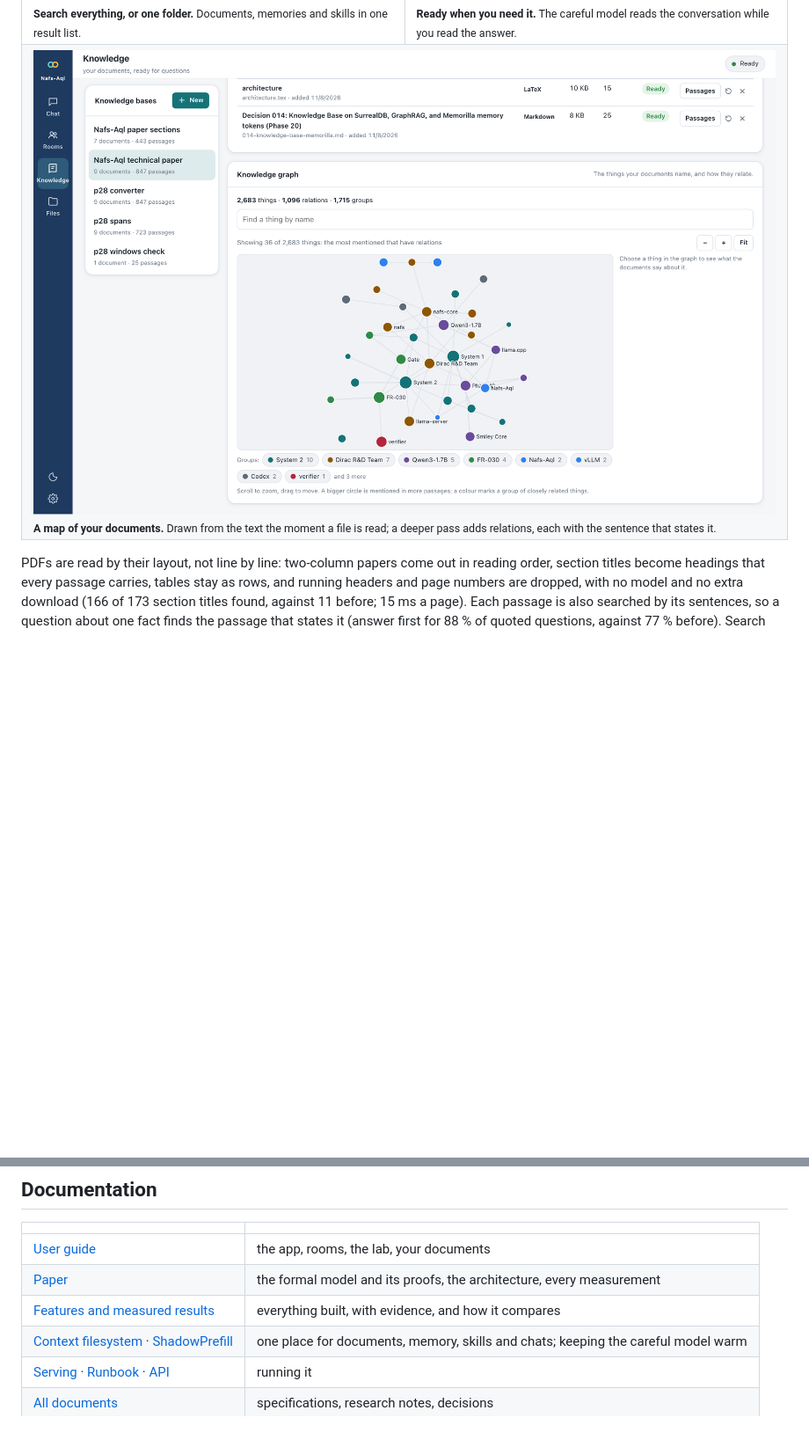
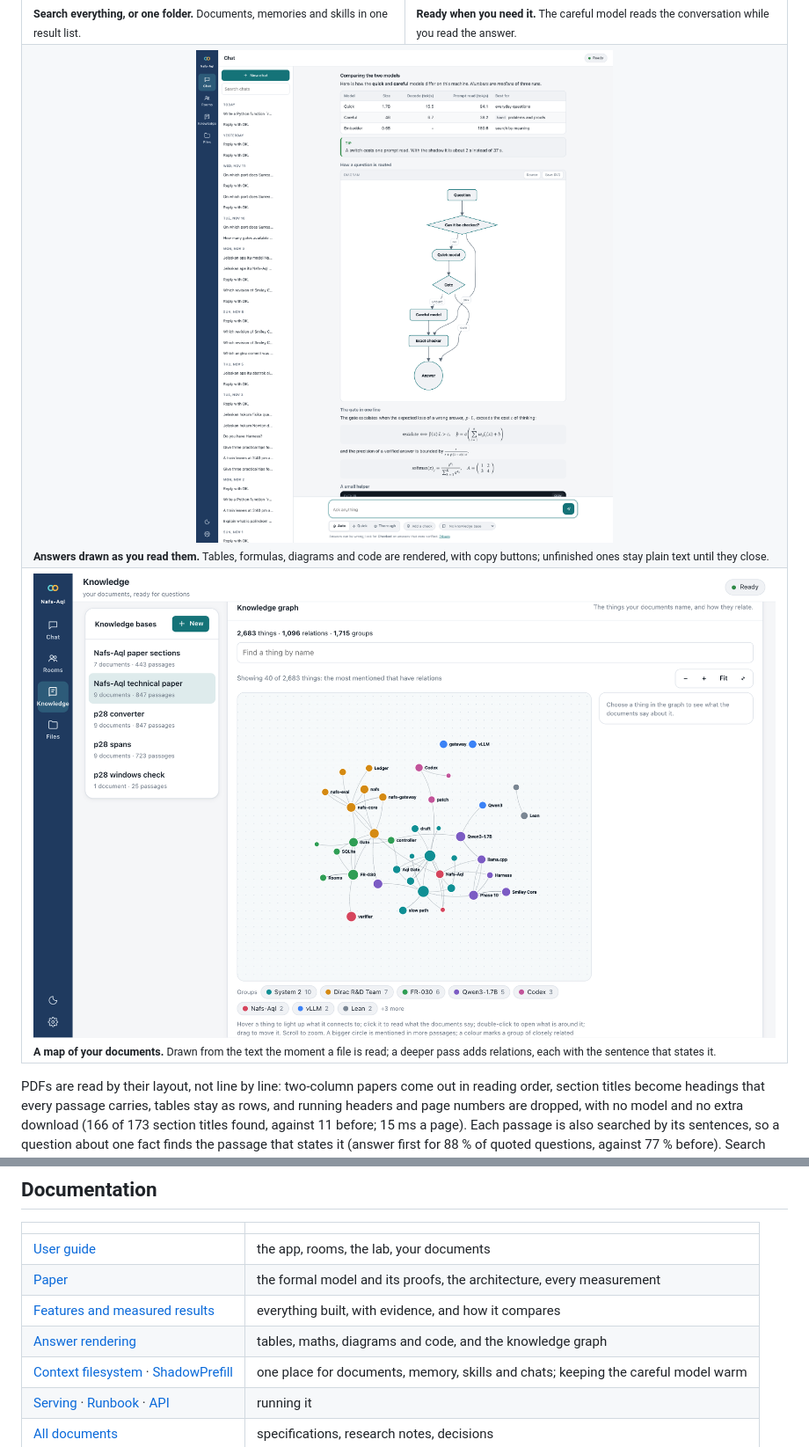
Before and after one commit to rismanmattotorang/nafsaql, a Markdown page: README.md, 2 parts joined by grey strips. Shown at 88% size. Drawn GitHub-style; pictures changed too: docs/shared/screenshots/knowledge_graph.png, docs/shared/screenshots/rich_answer.png (added); blank space fills up the shorter version.

```diff
--- a/README.md
+++ b/README.md
@@ -108,6 +108,9 @@ The gate escalates only when the error it expects to save is worth the waiting t
 <td width="50%"><img src="docs/shared/screenshots/settings_speed.png" alt="Settings, Speed"><br><sub><b>Ready when you need it.</b> The careful model reads the conversation while you read the answer.</sub></td>
 </tr>
 <tr>
+<td colspan="2"><img src="docs/shared/screenshots/rich_answer.png" alt="An answer with a table, a callout, a flowchart and formulas" width="100%"><br><sub><b>Answers drawn as you read them.</b> Tables, formulas, diagrams and code are rendered, with copy buttons; unfinished ones stay plain text until they close.</sub></td>
+</tr>
+<tr>
 <td colspan="2"><img src="docs/shared/screenshots/knowledge_graph.png" alt="The map of a set of documents" width="100%"><br><sub><b>A map of your documents.</b> Drawn from the text the moment a file is read; a deeper pass adds relations, each with the sentence that states it.</sub></td>
 </tr>
 </table>
@@ -131,6 +134,7 @@ Current state: [docs/roadmap/STATUS.md](docs/roadmap/STATUS.md).
 | [User guide](docs/user_guide.md) | the app, rooms, the lab, your documents |
 | [Paper](docs/report/nafs_aql_report.pdf) | the formal model and its proofs, the architecture, every measurement |
 | [Features and measured results](docs/features_and_results.md) | everything built, with evidence, and how it compares |
+| [Answer rendering](docs/decisions/024-rich-answers-and-graph-phase31.md) | tables, maths, diagrams and code, and the knowledge graph |
 | [Context filesystem](docs/spec/context_fs_spec.md) · [ShadowPrefill](docs/spec/shadow_prefill_spec.md) | one place for documents, memory, skills and chats; keeping the careful model warm |
 | [Serving](docs/serving_and_operations.md) · [Runbook](docs/operations/operator_runbook.md) · [API](docs/api/api_reference.md) | running it |
 | [All documents](docs/index.md) | specifications, research notes, decisions |
```
Also changed, not shown: docs/decisions/024-rich-answers-and-graph-phase31.md (added, +31 -0 lines), docs/status/PROGRESS.md (+4 -0 lines), docs/user_guide.md (+6 -0 lines), scripts/rich_sample.md (added, +89 -0 lines), docs/shared/screenshots/knowledge.png, 9 other files.
